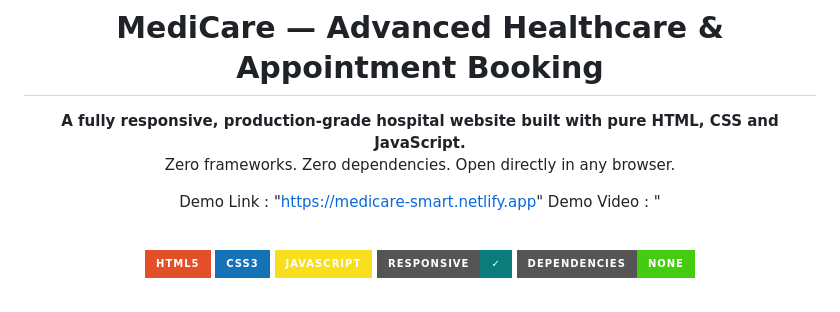
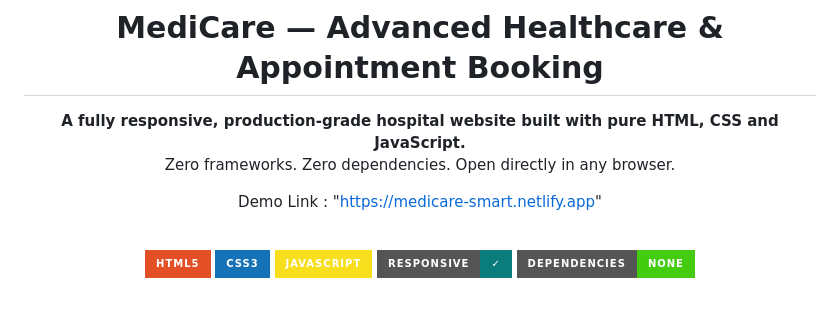
Before and after one commit to bhargavi2048-boop/Medicare, a Markdown page: README.md, the part around the change. Rendered like a GitHub page; badges without logos.

```diff
--- a/README.md
+++ b/README.md
@@ -17,7 +17,7 @@
 Zero frameworks. Zero dependencies. Open directly in any browser.
 
 Demo Link : "https://medicare-smart.netlify.app"
-Demo Video : "
+
 
 <br/>
 
```
